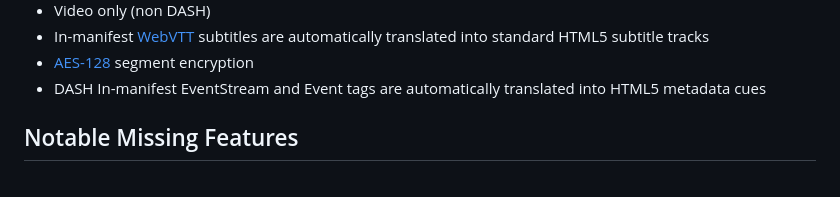
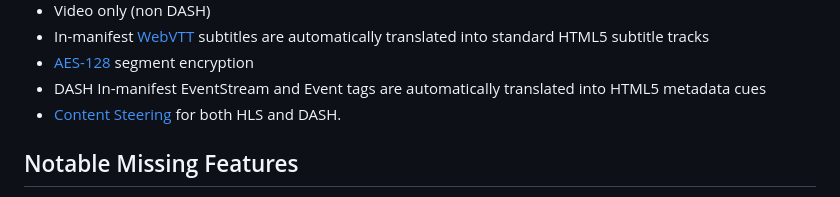
Before and after one commit to MithCS1117/video-streaming, a Markdown page: docs/supported-features.md, the part around the change. Rendered like a GitHub page.

Commit message:
docs: add docs for content steering (#1442)

```diff
--- a/docs/supported-features.md
+++ b/docs/supported-features.md
@@ -65,6 +65,7 @@ not meant serve as an exhaustive list.
   tracks
 * [AES-128] segment encryption
 * DASH In-manifest EventStream and Event tags are automatically translated into HTML5 metadata cues
+* [Content Steering](content-steering.md) for both HLS and DASH.
 
 ## Notable Missing Features
 
```
Also changed, not shown: docs/content-steering.md (added, +47 -0 lines).
